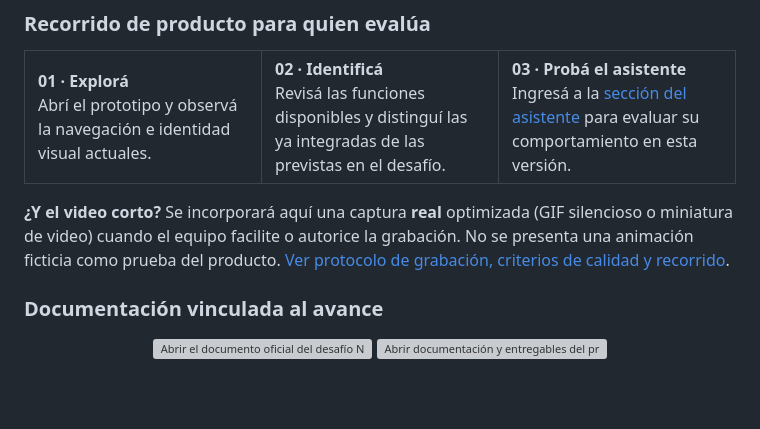
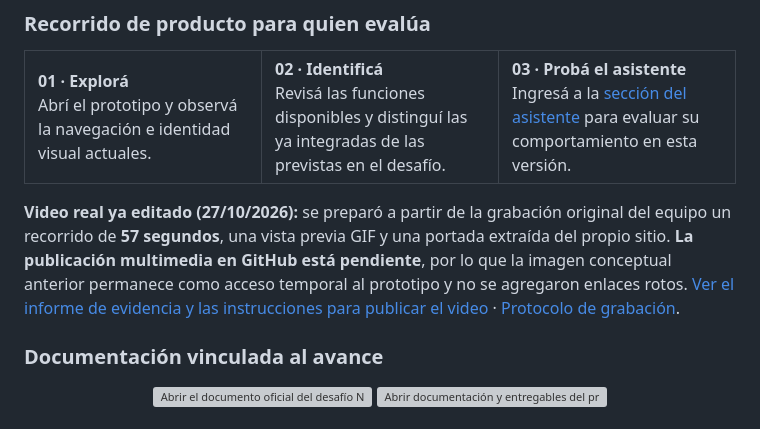
Before and after one commit to marcketingdigital-cloud/marcketingdigital-cloud, a Markdown page: proyectos/openbridge/README.md, the part around the change. Drawn GitHub-style; blank space fills up the shorter version; grey boxes are pictures that could not be loaded.

Commit message:
docs(openbridge): registrar video real editado y enlace a evidencia documental

```diff
--- a/proyectos/openbridge/README.md
+++ b/proyectos/openbridge/README.md
@@ -67,7 +67,7 @@ En el escenario definido por **No Country**, arquitectos y líderes técnicos de
 </tr>
 </table>
 
-**¿Y el video corto?** Se incorporará aquí una captura **real** optimizada (GIF silencioso o miniatura de video) cuando el equipo facilite o autorice la grabación. No se presenta una animación ficticia como prueba del producto. [Ver protocolo de grabación, criterios de calidad y recorrido](docs/08_DEMO_Y_RECORRIDO.md).
+**Video real ya editado (27/10/2026):** se preparó a partir de la grabación original del equipo un recorrido de **57 segundos**, una vista previa GIF y una portada extraída del propio sitio. **La publicación multimedia en GitHub está pendiente**, por lo que la imagen conceptual anterior permanece como acceso temporal al prototipo y no se agregaron enlaces rotos. [Ver el informe de evidencia y las instrucciones para publicar el video](docs/09_RECORRIDO_REAL_Y_VIDEO.md) · [Protocolo de grabación](docs/08_DEMO_Y_RECORRIDO.md).
 
 ### Documentación vinculada al avance
 
```
